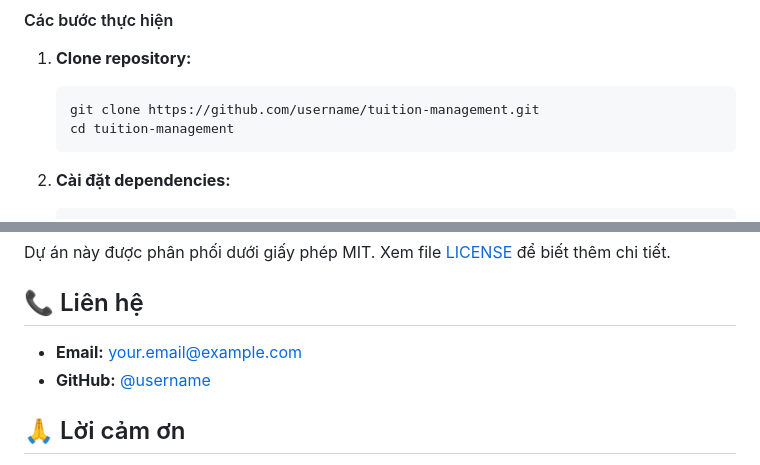
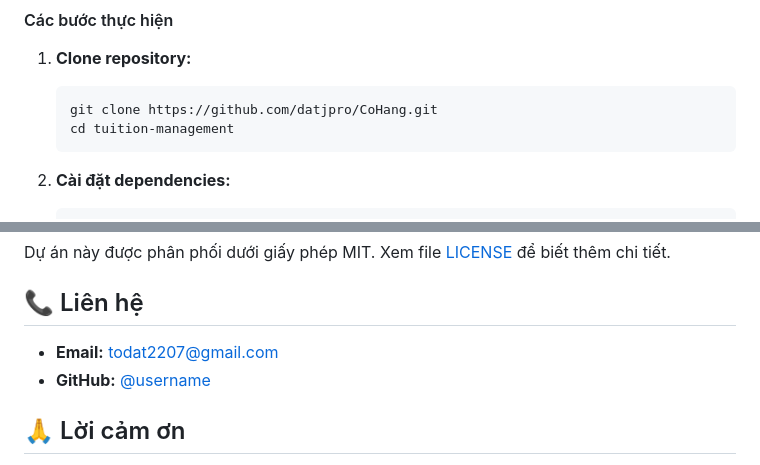
Before and after one commit to datjpro/CoHang, a Markdown page: README.md, 2 parts joined by grey strips. Drawn GitHub-style.

````diff
--- a/README.md
+++ b/README.md
@@ -51,7 +51,7 @@
 #### Các bước thực hiện
 1. **Clone repository:**
    ```bash
-   git clone https://github.com/username/tuition-management.git
+   git clone https://github.com/datjpro/CoHang.git
    cd tuition-management
    ```
 
@@ -170,7 +170,7 @@ Dự án này được phân phối dưới giấy phép MIT. Xem file [LICENSE]
 
 ## 📞 Liên hệ
 
-- **Email:** your.email@example.com
+- **Email:** todat2207@gmail.com
 - **GitHub:** [@username](https://github.com/datjpro)
 
 ## 🙏 Lời cảm ơn
````
